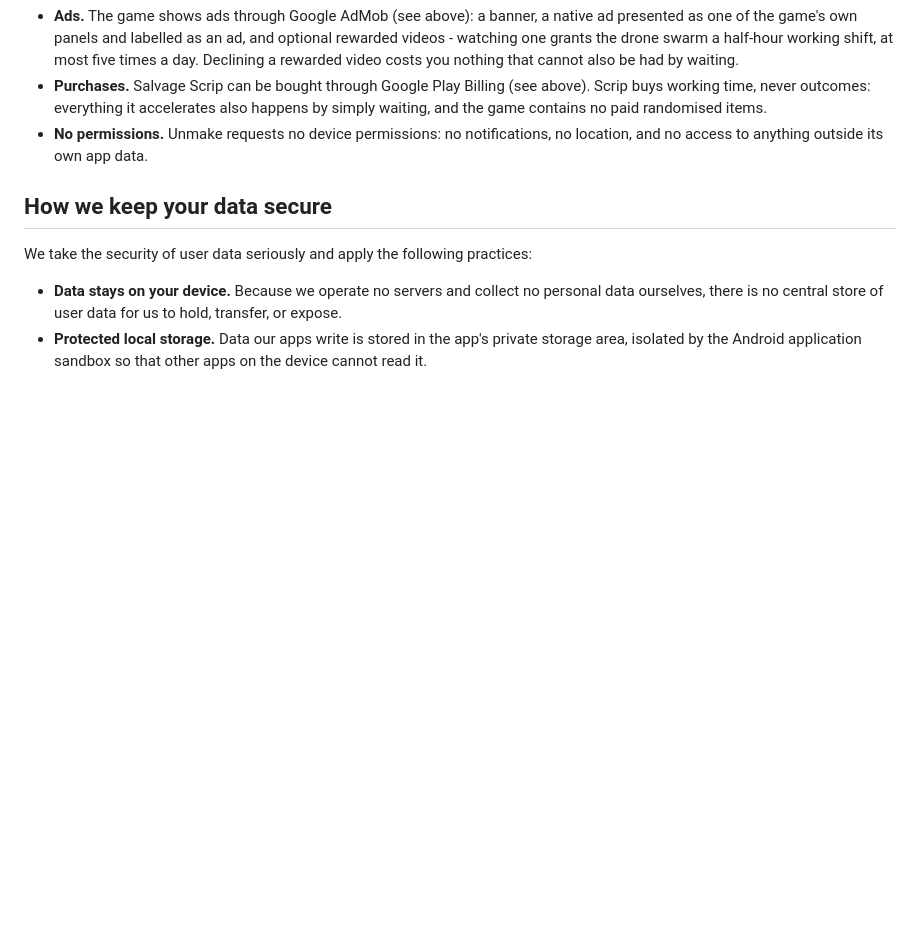
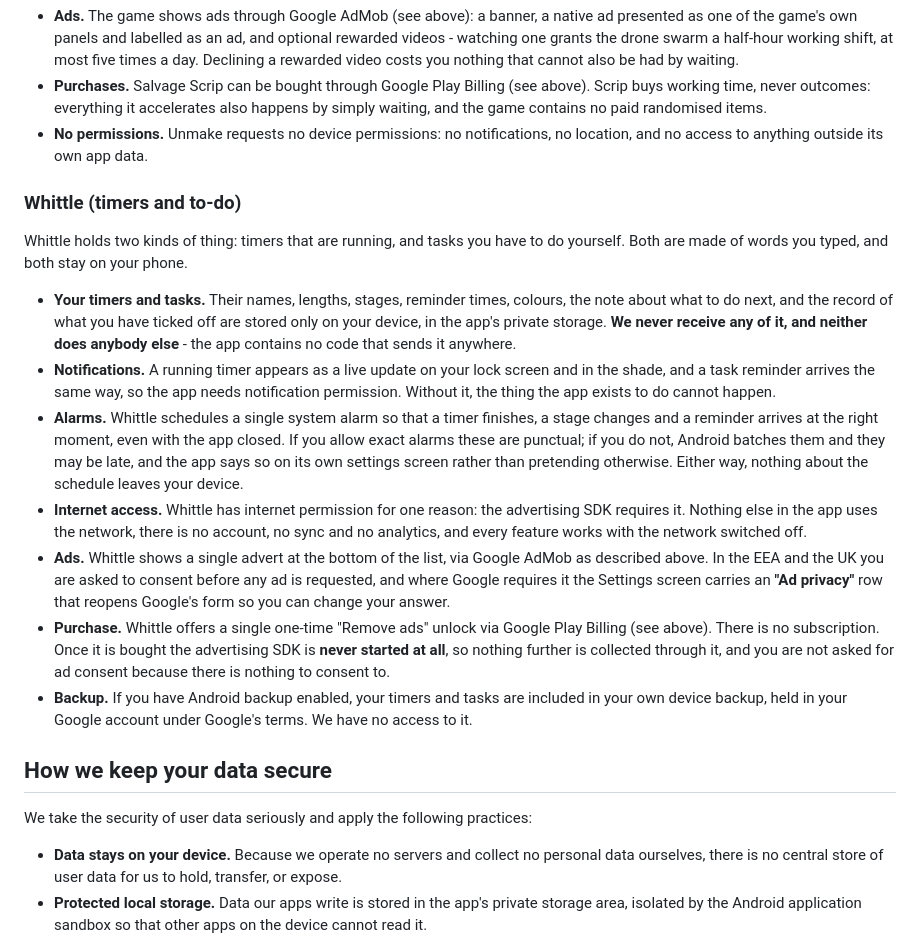
Before and after one commit to nextechsystems-au/privacy-policy, a Markdown page: PRIVACY.md, the part around one of its changes. Rendered like a GitHub page; blank space fills up the shorter version.

Commit message:
Whittle: a named disclosure, and the date to match
Whittle holds two kinds of thing - timers running and tasks to do - and both
are made of words the user typed, so the same promise the other apps make had
to be made explicitly for it rather than left to the generic body.

Says what is actually true and checkable in the code: everything stays in the
app's private storage; notification permission is required for the one thing
the app exists to do; ONE system alarm covers timers, stages and reminders, and
the app says on its own settings screen when it can only be inexact rather than
pretending otherwise; internet permission exists for the ads SDK alone and
every feature works with the network off; and buying the unlock means the ads
SDK is never started at all, so there is nothing to consent to either.

Last updated moves to 7 September 2026.

```diff
--- a/PRIVACY.md
+++ b/PRIVACY.md
@@ -141,6 +141,18 @@ and your upgrades - is stored on your device.
 - **No permissions.** Unmake requests no device permissions: no notifications,
   no location, and no access to anything outside its own app data.
 
+### Whittle (timers and to-do)
+
+Whittle holds two kinds of thing: timers that are running, and tasks you have to do yourself. Both are made of words you typed, and both stay on your phone.
+
+- **Your timers and tasks.** Their names, lengths, stages, reminder times, colours, the note about what to do next, and the record of what you have ticked off are stored only on your device, in the app's private storage. **We never receive any of it, and neither does anybody else** - the app contains no code that sends it anywhere.
+- **Notifications.** A running timer appears as a live update on your lock screen and in the shade, and a task reminder arrives the same way, so the app needs notification permission. Without it, the thing the app exists to do cannot happen.
+- **Alarms.** Whittle schedules a single system alarm so that a timer finishes, a stage changes and a reminder arrives at the right moment, even with the app closed. If you allow exact alarms these are punctual; if you do not, Android batches them and they may be late, and the app says so on its own settings screen rather than pretending otherwise. Either way, nothing about the schedule leaves your device.
+- **Internet access.** Whittle has internet permission for one reason: the advertising SDK requires it. Nothing else in the app uses the network, there is no account, no sync and no analytics, and every feature works with the network switched off.
+- **Ads.** Whittle shows a single advert at the bottom of the list, via Google AdMob as described above. In the EEA and the UK you are asked to consent before any ad is requested, and where Google requires it the Settings screen carries an **"Ad privacy"** row that reopens Google's form so you can change your answer.
+- **Purchase.** Whittle offers a single one-time "Remove ads" unlock via Google Play Billing (see above). There is no subscription. Once it is bought the advertising SDK is **never started at all**, so nothing further is collected through it, and you are not asked for ad consent because there is nothing to consent to.
+- **Backup.** If you have Android backup enabled, your timers and tasks are included in your own device backup, held in your Google account under Google's terms. We have no access to it.
+
 ## How we keep your data secure
 
 We take the security of user data seriously and apply the following practices:
```
Also changed, not shown: other parts of PRIVACY.md (+1 -1 lines).
